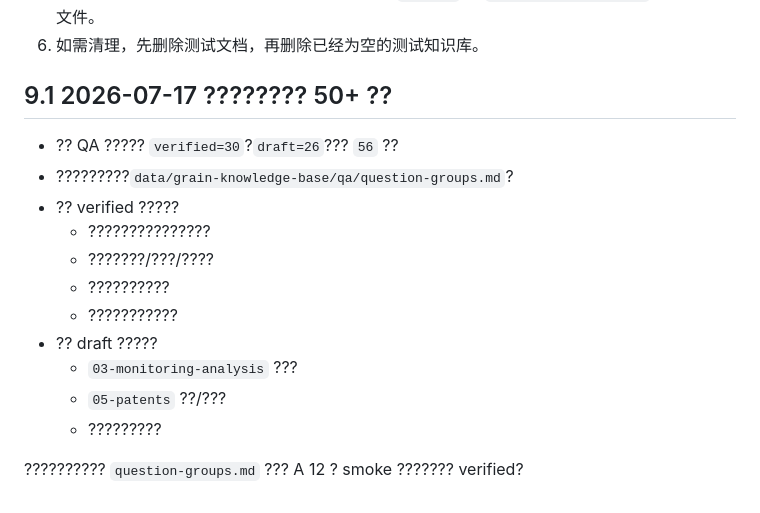
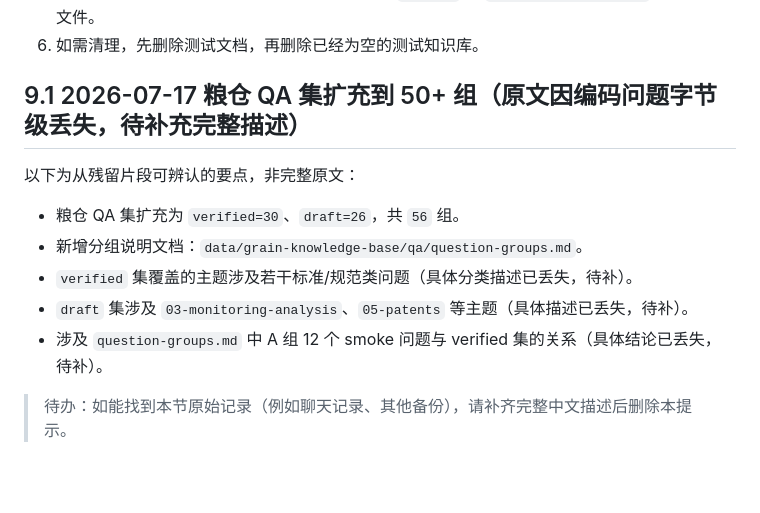
Before and after one commit to 1code-lover/agent-kb, a Markdown page: docs/20260715-grain-kb-evaluation/20260715-grain-kb-evaluation-test-guide.md, the part around the change. Drawn GitHub-style; blank space fills up the shorter version.

Commit message:
docs: repair byte-level encoding corruption in planning notes and grain-kb test guide
Some historical lines were written as literal question-mark bytes (Windows
console piping corrupted Chinese text before it reached disk, per the known
issue already logged in progress.md). Removed a redundant corrupted line that
had an intact duplicate on the next line, and marked the grain-kb QA expansion
section as needing the original text since only fragments are recoverable.

```diff
--- a/docs/20260715-grain-kb-evaluation/20260715-grain-kb-evaluation-test-guide.md
+++ b/docs/20260715-grain-kb-evaluation/20260715-grain-kb-evaluation-test-guide.md
@@ -419,18 +419,14 @@ git diff --check
 5. 返回文档列表，确认文件只出现在新库；再检查 `default` 与 `grain-knowledge-base` 没有出现该文件。
 6. 如需清理，先删除测试文档，再删除已经为空的测试知识库。
 
-## 9.1 2026-07-17 ???????? 50+ ??
+## 9.1 2026-07-17 粮仓 QA 集扩充到 50+ 组（原文因编码问题字节级丢失，待补充完整描述）
 
-- ?? QA ????? `verified=30`?`draft=26`??? `56` ??
-- ?????????`data/grain-knowledge-base/qa/question-groups.md`?
-- ?? verified ?????
-  - ???????????????
-  - ???????/???/????
-  - ??????????
-  - ???????????
-- ?? draft ?????
-  - `03-monitoring-analysis` ???
-  - `05-patents` ??/???
-  - ?????????
+以下为从残留片段可辨认的要点，非完整原文：
 
-?????????? `question-groups.md` ??? A 12 ? smoke ??????? verified?
+- 粮仓 QA 集扩充为 `verified=30`、`draft=26`，共 `56` 组。
+- 新增分组说明文档：`data/grain-knowledge-base/qa/question-groups.md`。
+- `verified` 集覆盖的主题涉及若干标准/规范类问题（具体分类描述已丢失，待补）。
+- `draft` 集涉及 `03-monitoring-analysis`、`05-patents` 等主题（具体描述已丢失，待补）。
+- 涉及 `question-groups.md` 中 A 组 12 个 smoke 问题与 verified 集的关系（具体结论已丢失，待补）。
+
+> 待办：如能找到本节原始记录（例如聊天记录、其他备份），请补齐完整中文描述后删除本提示。
```
Also changed, not shown: .planning/2026-07-14-kb-directory-storage/progress.md (+0 -2 lines).
